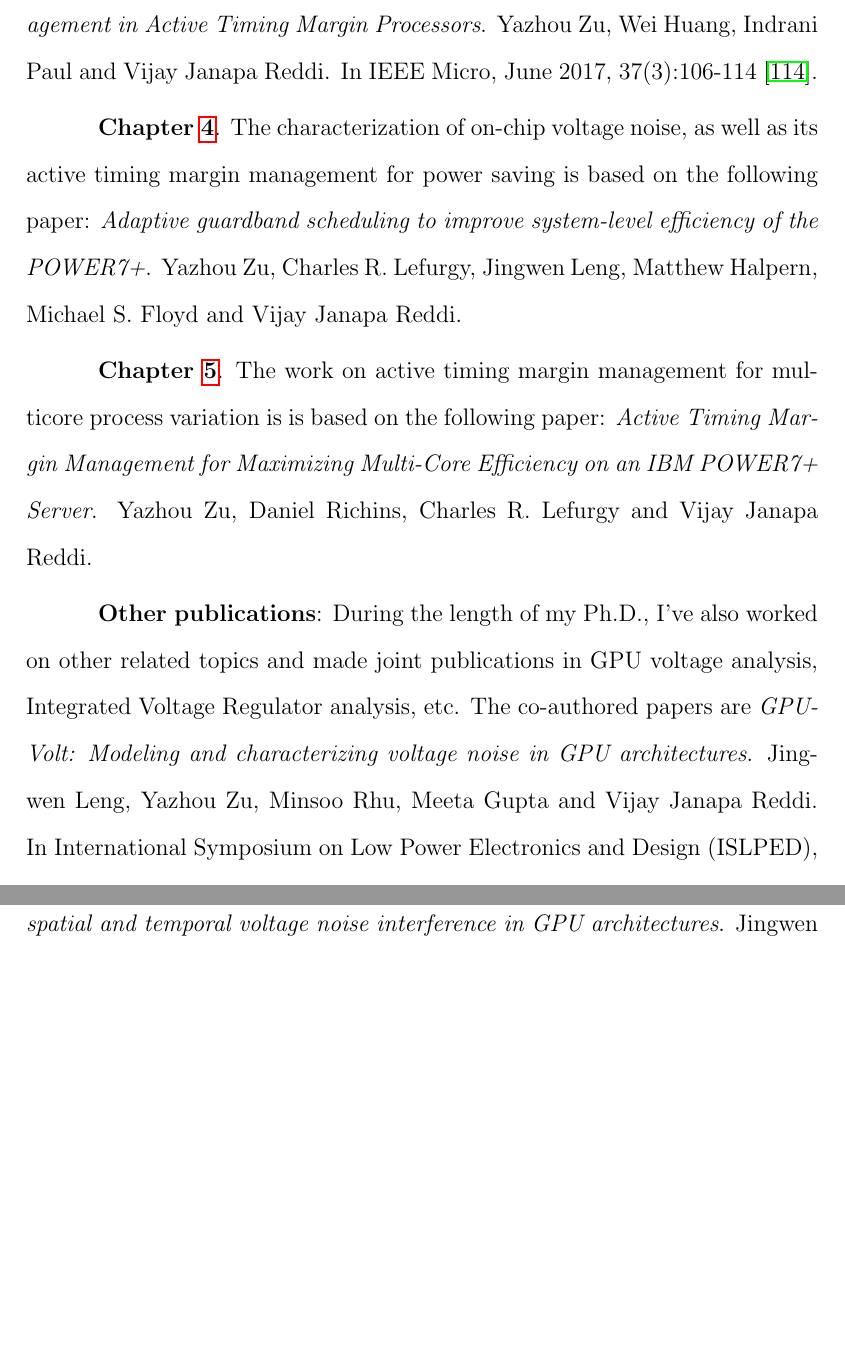
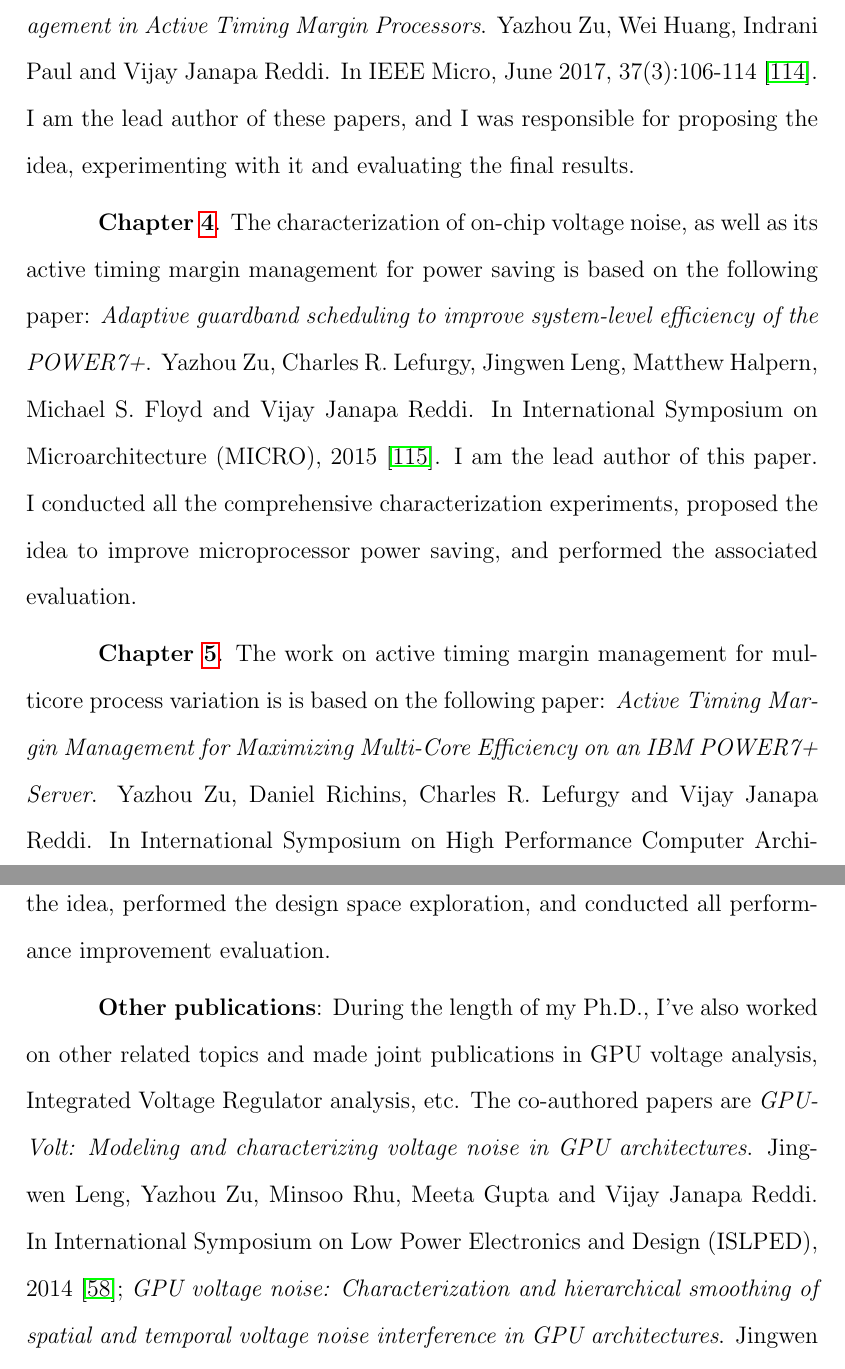
Before and after one commit to zuasia/phd_thesis, a LaTeX thesis (paper.tex, which reads tex/intro.tex, utdiss2.sty): two parts of pages 35 and 36 of 191 before the commit and two parts of pages 35 and 36 of 192 after it, joined at a grey line, cut so that both start at the same text, the shorter picture padded with empty space. Compiled offline with pdfLaTeX.

Commit message:
modify paper according to degree evaluator

```diff
--- a/paper.tex
+++ b/paper.tex
@@ -64,7 +64,7 @@
 
 \author{Yazhou Zu}  	% Required
 
-\address{2501 Lake Austin Blvd, L 102\\ Austin, Texas 78703}  % Required
+\address{yazhou.zu@utexas.edu}  % Required
 
 \title{Active Timing Margin Management to Improve Microprocessor Power Efficiency}   % Required
 
@@ -114,7 +114,9 @@
 
 %%%%%%%%%%%%%%%%%%%%%%%%%%%%%%%%%%%%%%%%%%%%%%%%%%%%%%%%%%%%%%%%%%%%%%
 
-\previousdegrees{B.S.,; M.S.E.}
+%\previousdegrees{B.S.,; M.S.E.}
+%\previousdegrees{}
+
      % The abbreviated form of your previous degree(s).
      % E.g., \previousdegrees{B.S., MBA}.
      %
--- a/tex/intro.tex
+++ b/tex/intro.tex
@@ -78,10 +78,10 @@ This dissertation contains materials that are previously published in peer-revie
 
 \textbf{\Sec{sec:background}}. The introduction on timing margin sensors, environmental sensors, and the control loop for active timing margin is a collection of the part of the materials published in the following papers: \textit{\tistates: Processor Power Management in the Temperature Inversion Region}. Yazhou Zu, Wei Huang, Indrani Paul and Vijay Janapa Reddi. In International Symposium on Microarchitecture (MICRO), 2016~\cite{zu2016tistate}; \textit{Adaptive guardband scheduling to improve system-level efficiency of the POWER7+}. Yazhou Zu, Charles R. Lefurgy, Jingwen Leng, Matthew Halpern, Michael S. Floyd and Vijay Janapa Reddi. In International Symposium on Microarchitecture (MICRO), 2015~\cite{zu2015adaptive}; \textit{Active Timing Margin Management for Maximizing Multi-Core Efficiency on an IBM POWER7+ Server}. Yazhou Zu, Daniel Richins, Charles R. Lefurgy and Vijay Janapa Reddi. In International Symposium on High Performance Computer Architecture (HPCA)~\cite{zu2019atm}.
 
-\textbf{\Sec{sec:temperature}}. The design and management of active timing margin for temperature variation are based on the following paper: \textit{\tistates: Processor Power Management in the Temperature Inversion Region}. Yazhou Zu, Wei Huang, Indrani Paul and Vijay Janapa Reddi. In International Symposium on Microarchitecture (MICRO), 2016~\cite{zu2016tistate}. A modified version of this paper is also published in IEEE's annual Top Picks selection: \textit{\tistates: Power Management in Active Timing Margin Processors}. Yazhou Zu, Wei Huang, Indrani Paul and Vijay Janapa Reddi. In IEEE Micro, June 2017, 37(3):106-114~\cite{zu2017ti}.
+\textbf{\Sec{sec:temperature}}. The design and management of active timing margin for temperature variation are based on the following paper: \textit{\tistates: Processor Power Management in the Temperature Inversion Region}. Yazhou Zu, Wei Huang, Indrani Paul and Vijay Janapa Reddi. In International Symposium on Microarchitecture (MICRO), 2016~\cite{zu2016tistate}. A modified version of this paper is also published in IEEE's annual Top Picks selection: \textit{\tistates: Power Management in Active Timing Margin Processors}. Yazhou Zu, Wei Huang, Indrani Paul and Vijay Janapa Reddi. In IEEE Micro, June 2017, 37(3):106-114~\cite{zu2017ti}. I am the lead author of these papers, and I was responsible for proposing the idea, experimenting with it and evaluating the final results.
 
-\textbf{\Sec{sec:voltage}}. The characterization of on-chip voltage noise, as well as its active timing margin management for power saving is based on the following paper: \textit{Adaptive guardband scheduling to improve system-level efficiency of the POWER7+}. Yazhou Zu, Charles R. Lefurgy, Jingwen Leng, Matthew Halpern, Michael S. Floyd and Vijay Janapa Reddi.
+\textbf{\Sec{sec:voltage}}. The characterization of on-chip voltage noise, as well as its active timing margin management for power saving is based on the following paper: \textit{Adaptive guardband scheduling to improve system-level efficiency of the POWER7+}. Yazhou Zu, Charles R. Lefurgy, Jingwen Leng, Matthew Halpern, Michael S. Floyd and Vijay Janapa Reddi. In International Symposium on Microarchitecture (MICRO), 2015~\cite{zu2015adaptive}. I am the lead author of this paper. I conducted all the comprehensive characterization experiments, proposed the idea to improve microprocessor power saving, and performed the associated evaluation.
 
-\textbf{\Sec{sec:process}}. The work on active timing margin management for multicore process variation is is based on the following paper: \textit{Active Timing Margin Management for Maximizing Multi-Core Efficiency on an IBM POWER7+ Server}. Yazhou Zu, Daniel Richins, Charles R. Lefurgy and Vijay Janapa Reddi.
+\textbf{\Sec{sec:process}}. The work on active timing margin management for multicore process variation is is based on the following paper: \textit{Active Timing Margin Management for Maximizing Multi-Core Efficiency on an IBM POWER7+ Server}. Yazhou Zu, Daniel Richins, Charles R. Lefurgy and Vijay Janapa Reddi. In International Symposium on High Performance Computer Architecture (HPCA), 2019~\cite{zu2019atm}. I am the lead author of this paper. I proposed the idea, performed the design space exploration, and conducted all performance improvement evaluation.
 
-\textbf{Other publications}: During the length of my Ph.D., I've also worked on other related topics and made joint publications in GPU voltage analysis, Integrated Voltage Regulator analysis, etc. The co-authored papers are \textit{GPUVolt: Modeling and characterizing voltage noise in GPU architectures}. Jingwen Leng, Yazhou Zu, Minsoo Rhu, Meeta Gupta and Vijay Janapa Reddi. In International Symposium on Low Power Electronics and Design (ISLPED), 2014~\cite{leng2014gpuvolt}; \textit{GPU voltage noise: Characterization and hierarchical smoothing of spatial and temporal voltage noise interference in GPU architectures}. Jingwen Leng, Yazhou Zu and Vijay Janapa Reddi. In International Symposium on High Performance Computer Architecture (HPCA), 2015~\cite{leng2015gpu}; \textit{Ivory: Early-stage design space exploration tool for integrated voltage regulators}. An Zou, Jingwen Leng, Yazhou Zu, Tao Tong, Vijay Janapa Reddi, David Brooks, Gu-Yeon Wei and Xuan Zhang. In Design Automation Conference (DAC) 2017~\cite{zou2017ivory}; \textit{Efficient and reliable power delivery in voltage-stacked manycore system with hybrid charge-recycling regulators}. An Zou, Jingwen Leng, Xin He, Yazhou Zu, Vijay Janapa Reddi and Xuan Zhang. In Design Automation Conference (DAC) 2018~\cite{zou2018efficient}; \textit{Voltage-Stacked GPUs: A Control Theory Driven Cross-Layer Solution for Practical Voltage Stacking in GPUs}. An Zou, Jingwen Leng, Xin He, Yazhou Zu, Christopher D. Gill, Vijay Janapa Reddi and Xuan Zhang. In International Symposium on Microarchitecture (MICRO), 2018~\cite{an2018control}.
+\textbf{Other publications}: During the length of my Ph.D., I've also worked on other related topics and made joint publications in GPU voltage analysis, Integrated Voltage Regulator analysis, etc. The co-authored papers are \textit{GPUVolt: Modeling and characterizing voltage noise in GPU architectures}. Jingwen Leng, Yazhou Zu, Minsoo Rhu, Meeta Gupta and Vijay Janapa Reddi. In International Symposium on Low Power Electronics and Design (ISLPED), 2014~\cite{leng2014gpuvolt}; \textit{GPU voltage noise: Characterization and hierarchical smoothing of spatial and temporal voltage noise interference in GPU architectures}. Jingwen Leng, Yazhou Zu and Vijay Janapa Reddi. In International Symposium on High Performance Computer Architecture (HPCA), 2015~\cite{leng2015gpu}; \textit{Ivory: Early-stage design space exploration tool for integrated voltage regulators}. An Zou, Jingwen Leng, Yazhou Zu, Tao Tong, Vijay Janapa Reddi, David Brooks, Gu-Yeon Wei and Xuan Zhang. In Design Automation Conference (DAC) 2017~\cite{zou2017ivory}; \textit{Efficient and reliable power delivery in voltage-stacked manycore system with hybrid charge-recycling regulators}. An Zou, Jingwen Leng, Xin He, Yazhou Zu, Vijay Janapa Reddi and Xuan Zhang. In Design Automation Conference (DAC) 2018~\cite{zou2018efficient}; \textit{Voltage-Stacked GPUs: A Control Theory Driven Cross-Layer Solution for Practical Voltage Stacking in GPUs}. An Zou, Jingwen Leng, Xin He, Yazhou Zu, Christopher D. Gill, Vijay Janapa Reddi and Xuan Zhang. In International Symposium on Microarchitecture (MICRO), 2018~\cite{an2018control}. As co-authors of these papers, I help brainstorm ideas, carry out necessary experiments with the lead author, and refine the writing of these papers.
--- a/utdiss2.sty
+++ b/utdiss2.sty
@@ -665,7 +665,8 @@
 \newcount\membernumbercounter
 
 \def\signline{%
-    \leftline{\hbox to 2.5in{}\hrulefill} % 26 Aug 2001	cwm
+    %\leftline{\hbox to 2.5in{}\hrulefill} % 26 Aug 2001	cwm
+    \leftline{\hbox to 2.5in{}} % 26 Aug 2001 cwm
     \endgraf
     }
 
@@ -870,7 +871,8 @@
     \centerline{\large\bf by}
     \vspace{25pt}
 %    \centerline{\large\bf\AU@THOR, \previous@degrees}
-    \centerline{\large\bf\au@thor, \previous@degrees}
+%    \centerline{\large\bf\au@thor, \previous@degrees}
+    \centerline{\large\bf\au@thor}
     \vfill
     \begin{center}
     {\bf\DOC@TYPE}\\
@@ -1009,7 +1011,7 @@
 \def\vitahead{\chapter*{Vita}\thispagestyle{plain}
     \addcontentsline{toc}{chapter}{Vita} }
 \def\vitatail{ \par\vfill\par
-    \noindent Permanent address: \parbox[t]{3.5in}{\raggedright\add@ress}
+    \noindent Email address: \parbox[t]{3.5in}{\raggedright\add@ress}
     \vfill\par\noindent
     \renewcommand{\thefootnote}{\fnsymbol{footnote}}
     This \doc@type{} was typeset
```
Also changed, not shown: 3 other files.
